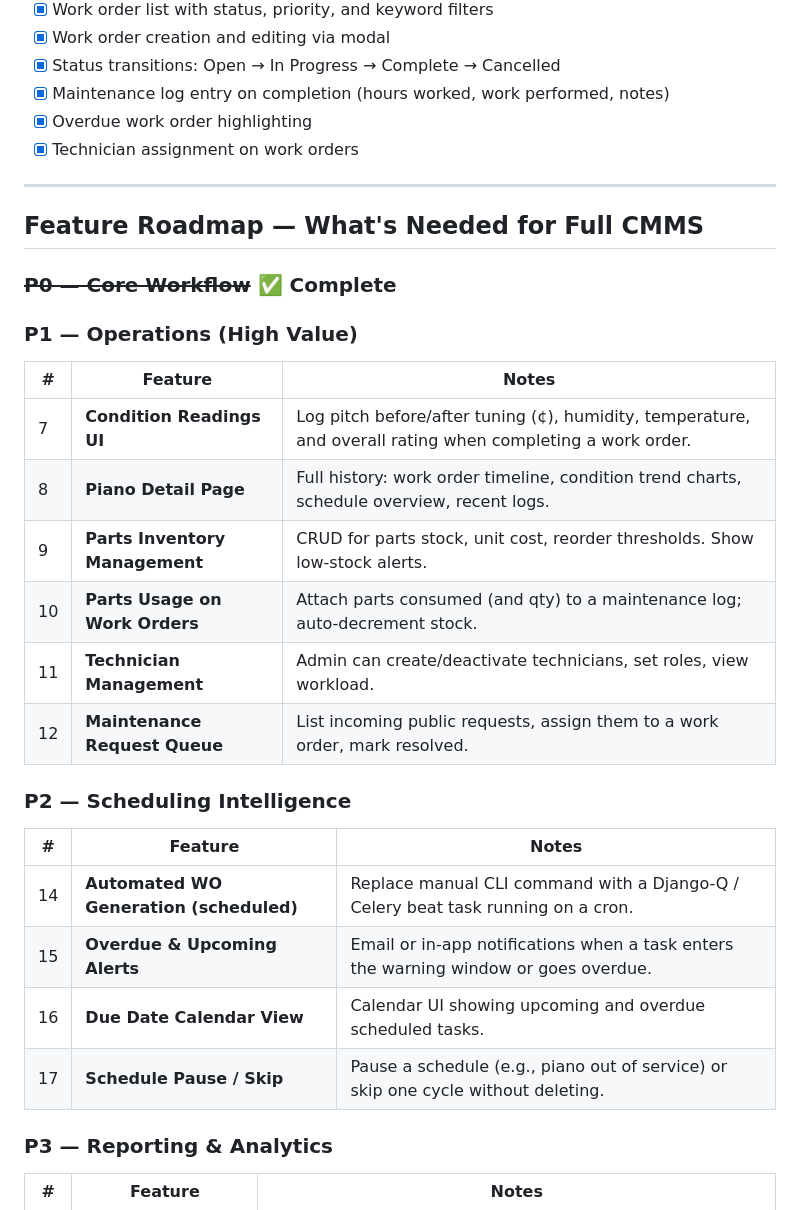
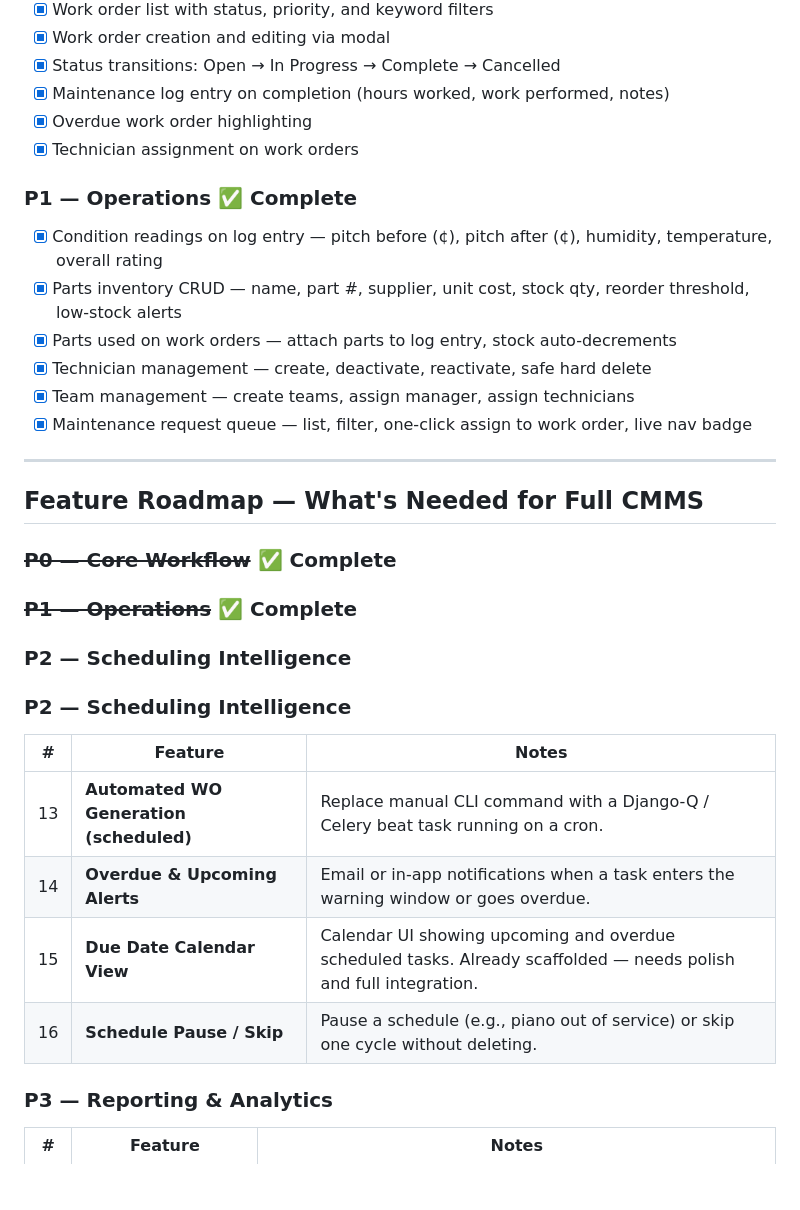
Before and after one commit to DowellPiano/PianoMaintenance, a Markdown page: README.md, the part around the change. Drawn GitHub-style; blank space fills up the shorter version.

Commit message:
Update README — mark P1 complete, clean up roadmap numbering

```diff
--- a/README.md
+++ b/README.md
@@ -179,31 +179,31 @@ All endpoints are under `/api/` and served by Django REST Framework.
 - [x] Overdue work order highlighting
 - [x] Technician assignment on work orders
 
+### P1 — Operations ✅ Complete
+- [x] Condition readings on log entry — pitch before (¢), pitch after (¢), humidity, temperature, overall rating
+- [x] Parts inventory CRUD — name, part #, supplier, unit cost, stock qty, reorder threshold, low-stock alerts
+- [x] Parts used on work orders — attach parts to log entry, stock auto-decrements
+- [x] Technician management — create, deactivate, reactivate, safe hard delete
+- [x] Team management — create teams, assign manager, assign technicians
+- [x] Maintenance request queue — list, filter, one-click assign to work order, live nav badge
+
 ---
 
 ## Feature Roadmap — What's Needed for Full CMMS
 
 ### ~~P0 — Core Workflow~~ ✅ Complete
+### ~~P1 — Operations~~ ✅ Complete
 
-### P1 — Operations (High Value)
-
-| # | Feature | Notes |
-|---|---------|-------|
-| 7 | **Condition Readings UI** | Log pitch before/after tuning (¢), humidity, temperature, and overall rating when completing a work order. |
-| 8 | **Piano Detail Page** | Full history: work order timeline, condition trend charts, schedule overview, recent logs. |
-| 9 | **Parts Inventory Management** | CRUD for parts stock, unit cost, reorder thresholds. Show low-stock alerts. |
-| 10 | **Parts Usage on Work Orders** | Attach parts consumed (and qty) to a maintenance log; auto-decrement stock. |
-| 11 | **Technician Management** | Admin can create/deactivate technicians, set roles, view workload. |
-| 12 | **Maintenance Request Queue** | List incoming public requests, assign them to a work order, mark resolved. |
+### P2 — Scheduling Intelligence
 
 ### P2 — Scheduling Intelligence
 
 | # | Feature | Notes |
 |---|---------|-------|
-| 14 | **Automated WO Generation (scheduled)** | Replace manual CLI command with a Django-Q / Celery beat task running on a cron. |
-| 15 | **Overdue & Upcoming Alerts** | Email or in-app notifications when a task enters the warning window or goes overdue. |
-| 16 | **Due Date Calendar View** | Calendar UI showing upcoming and overdue scheduled tasks. |
-| 17 | **Schedule Pause / Skip** | Pause a schedule (e.g., piano out of service) or skip one cycle without deleting. |
+| 13 | **Automated WO Generation (scheduled)** | Replace manual CLI command with a Django-Q / Celery beat task running on a cron. |
+| 14 | **Overdue & Upcoming Alerts** | Email or in-app notifications when a task enters the warning window or goes overdue. |
+| 15 | **Due Date Calendar View** | Calendar UI showing upcoming and overdue scheduled tasks. Already scaffolded — needs polish and full integration. |
+| 16 | **Schedule Pause / Skip** | Pause a schedule (e.g., piano out of service) or skip one cycle without deleting. |
 
 ### P3 — Reporting & Analytics
 
```
